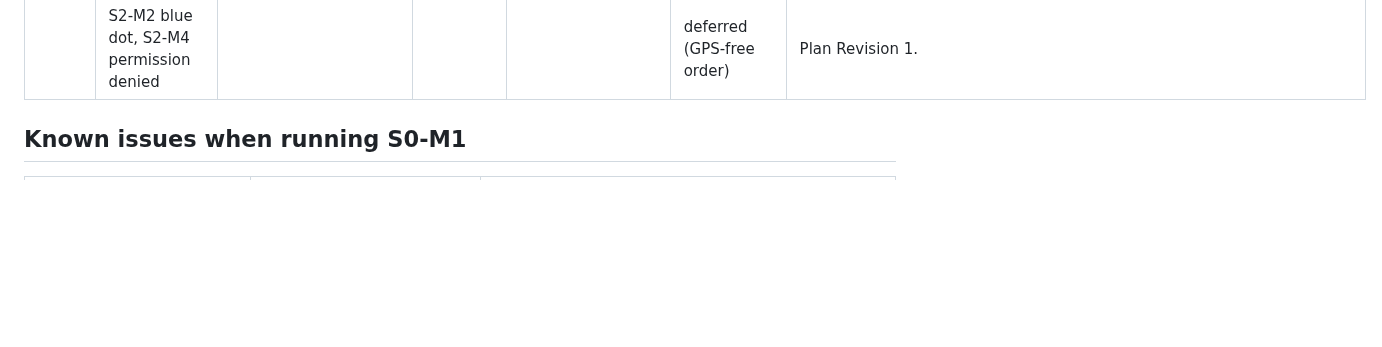
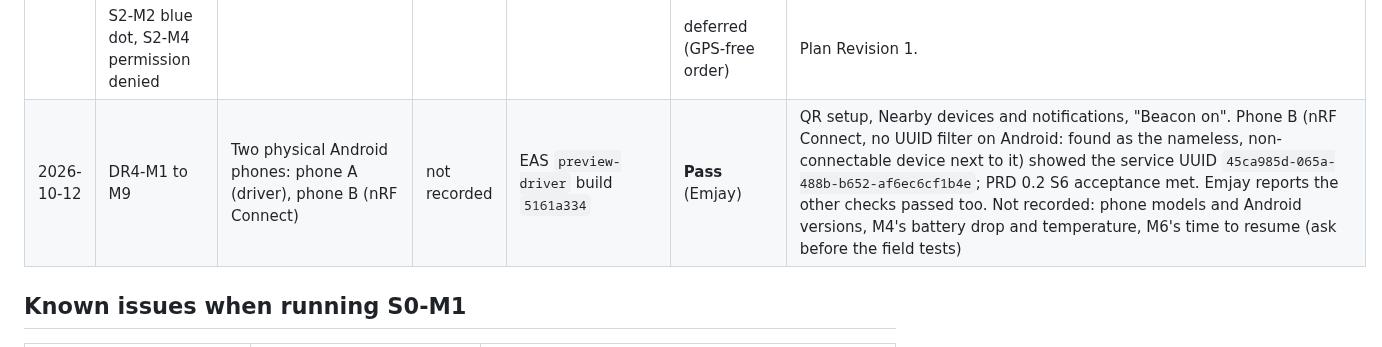
Before and after one commit to emspar30/PUV-TRACKER-APP, a Markdown page: docs/device-tests.md, the part around the change. Drawn GitHub-style; blank space fills up the shorter version.

```diff
--- a/docs/device-tests.md
+++ b/docs/device-tests.md
@@ -52,6 +52,7 @@ Rules:
 | 2026-10-08 | Emulator QA: C1, RP1, N1, SB2, B-batches, PC1, RR3 | `Pixel_7` emulator | 34 | R1a plus `523319f` JavaScript | **Partly passed; 16 findings** | Agent's run, ~14 minutes, Demo data on, then off and signed in as the team test account. Findings EQ-1 to EQ-16 below, for ST2. Live check-in not completed (EQ-16) |
 | | S2-M3 ten minute soak (without GPS) | | | | not run yet | Needs ten minutes of panning and zooming by hand. No crash was reported during Emjay's shorter manual check. |
 | | S2-M2 blue dot, S2-M4 permission denied | | | | deferred (GPS-free order) | Plan Revision 1. |
+| 2026-10-12 | DR4-M1 to M9 | Two physical Android phones: phone A (driver), phone B (nRF Connect) | not recorded | EAS `preview-driver` build `5161a334` | **Pass** (Emjay) | QR setup, Nearby devices and notifications, "Beacon on". Phone B (nRF Connect, no UUID filter on Android: found as the nameless, non-connectable device next to it) showed the service UUID `45ca985d-065a-488b-b652-af6ec6cf1b4e`; PRD 0.2 S6 acceptance met. Emjay reports the other checks passed too. Not recorded: phone models and Android versions, M4's battery drop and temperature, M6's time to resume (ask before the field tests) |
 
 ## Known issues when running S0-M1
 
```
Also changed, not shown: docs/AUDIT_BACKLOG.md (+1 -1 lines), docs/STATUS.md (+1 -1 lines).
